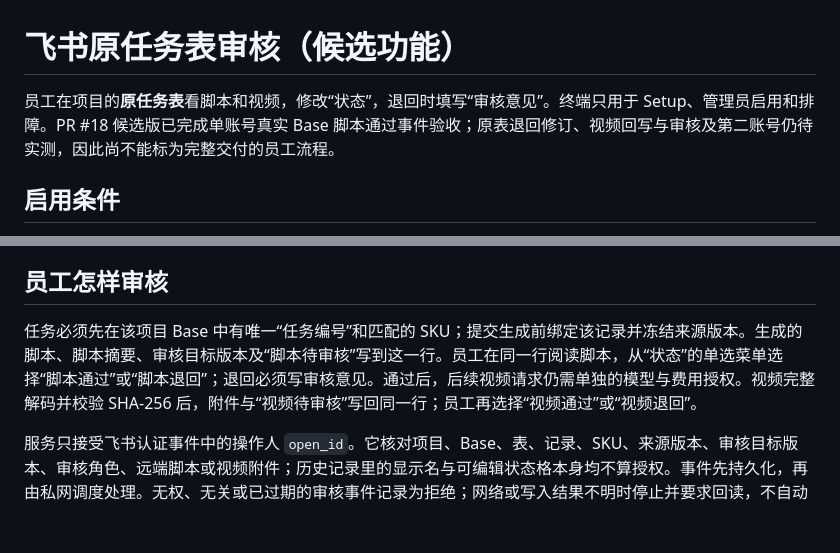
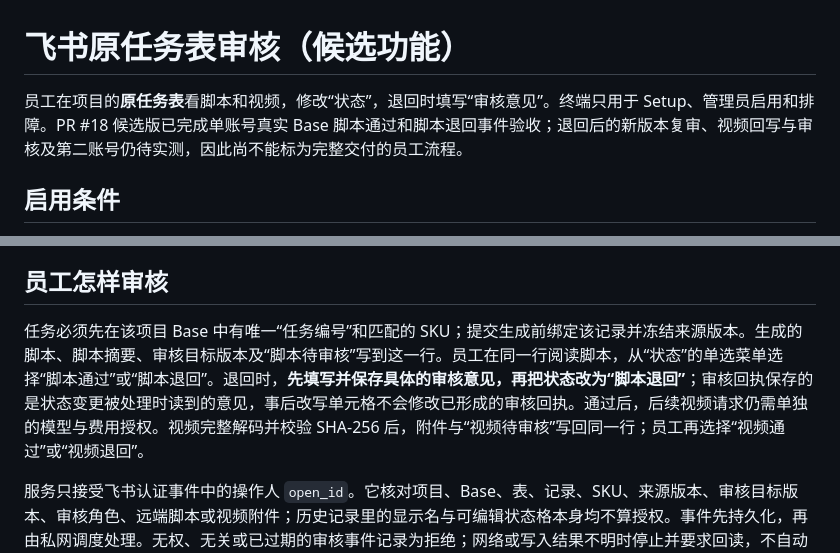
Before and after one commit to ChuluuMGL/video-factory, a Markdown page: docs/product/FEISHU_NATIVE_REVIEW.md, 2 parts joined by grey strips. GitHub-like rendering; blank space fills up the shorter version.

Commit message:
docs: record real Base script rejection acceptance

```diff
--- a/docs/product/FEISHU_NATIVE_REVIEW.md
+++ b/docs/product/FEISHU_NATIVE_REVIEW.md
@@ -1,6 +1,6 @@
 # 飞书原任务表审核（候选功能）
 
-员工在项目的**原任务表**看脚本和视频，修改“状态”，退回时填写“审核意见”。终端只用于 Setup、管理员启用和排障。PR #18 候选版已完成单账号真实 Base 脚本通过事件验收；原表退回修订、视频回写与审核及第二账号仍待实测，因此尚不能标为完整交付的员工流程。
+员工在项目的**原任务表**看脚本和视频，修改“状态”，退回时填写“审核意见”。终端只用于 Setup、管理员启用和排障。PR #18 候选版已完成单账号真实 Base 脚本通过和脚本退回事件验收；退回后的新版本复审、视频回写与审核及第二账号仍待实测，因此尚不能标为完整交付的员工流程。
 
 ## 启用条件
 
@@ -26,7 +26,7 @@ vfctl feishu-review status --stack-root /opt/video-factory --session /root/vf-pr
 
 ## 员工怎样审核
 
-任务必须先在该项目 Base 中有唯一“任务编号”和匹配的 SKU；提交生成前绑定该记录并冻结来源版本。生成的脚本、脚本摘要、审核目标版本及“脚本待审核”写到这一行。员工在同一行阅读脚本，从“状态”的单选菜单选择“脚本通过”或“脚本退回”；退回必须写审核意见。通过后，后续视频请求仍需单独的模型与费用授权。视频完整解码并校验 SHA-256 后，附件与“视频待审核”写回同一行；员工再选择“视频通过”或“视频退回”。
+任务必须先在该项目 Base 中有唯一“任务编号”和匹配的 SKU；提交生成前绑定该记录并冻结来源版本。生成的脚本、脚本摘要、审核目标版本及“脚本待审核”写到这一行。员工在同一行阅读脚本，从“状态”的单选菜单选择“脚本通过”或“脚本退回”。退回时，**先填写并保存具体的审核意见，再把状态改为“脚本退回”**；审核回执保存的是状态变更被处理时读到的意见，事后改写单元格不会修改已形成的审核回执。通过后，后续视频请求仍需单独的模型与费用授权。视频完整解码并校验 SHA-256 后，附件与“视频待审核”写回同一行；员工再选择“视频通过”或“视频退回”。
 
 服务只接受飞书认证事件中的操作人 `open_id`。它核对项目、Base、表、记录、SKU、来源版本、审核目标版本、审核角色、远端脚本或视频附件；历史记录里的显示名与可编辑状态格本身均不算授权。事件先持久化，再由私网调度处理。无权、无关或已过期的审核事件记录为拒绝；网络或写入结果不明时停止并要求回读，不自动重试模型。管理员从事件/写回状态与 Base 记录定位故障，不能直接改本地账本伪造通过。
 
```
Also changed, not shown: docs/product/STATUS.md (+2 -2 lines).
